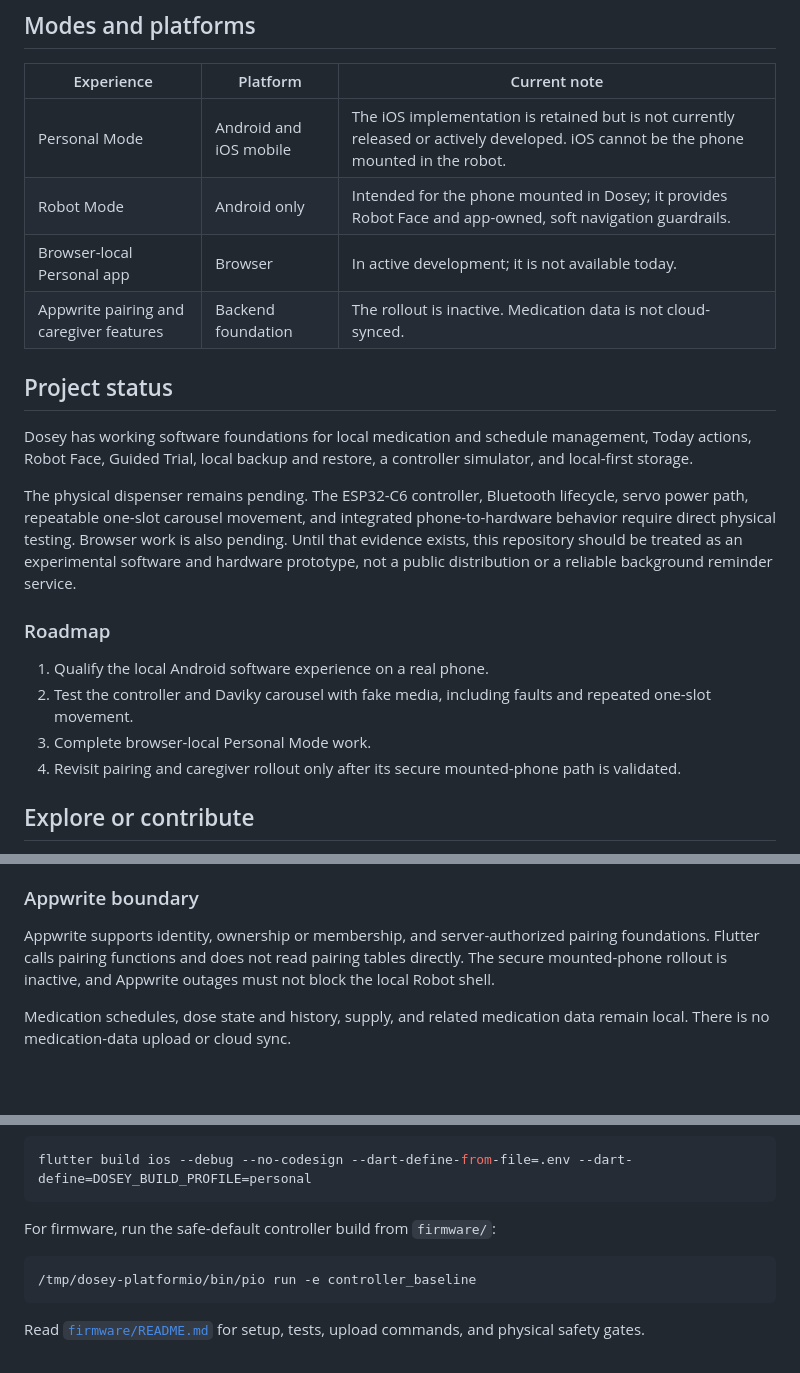
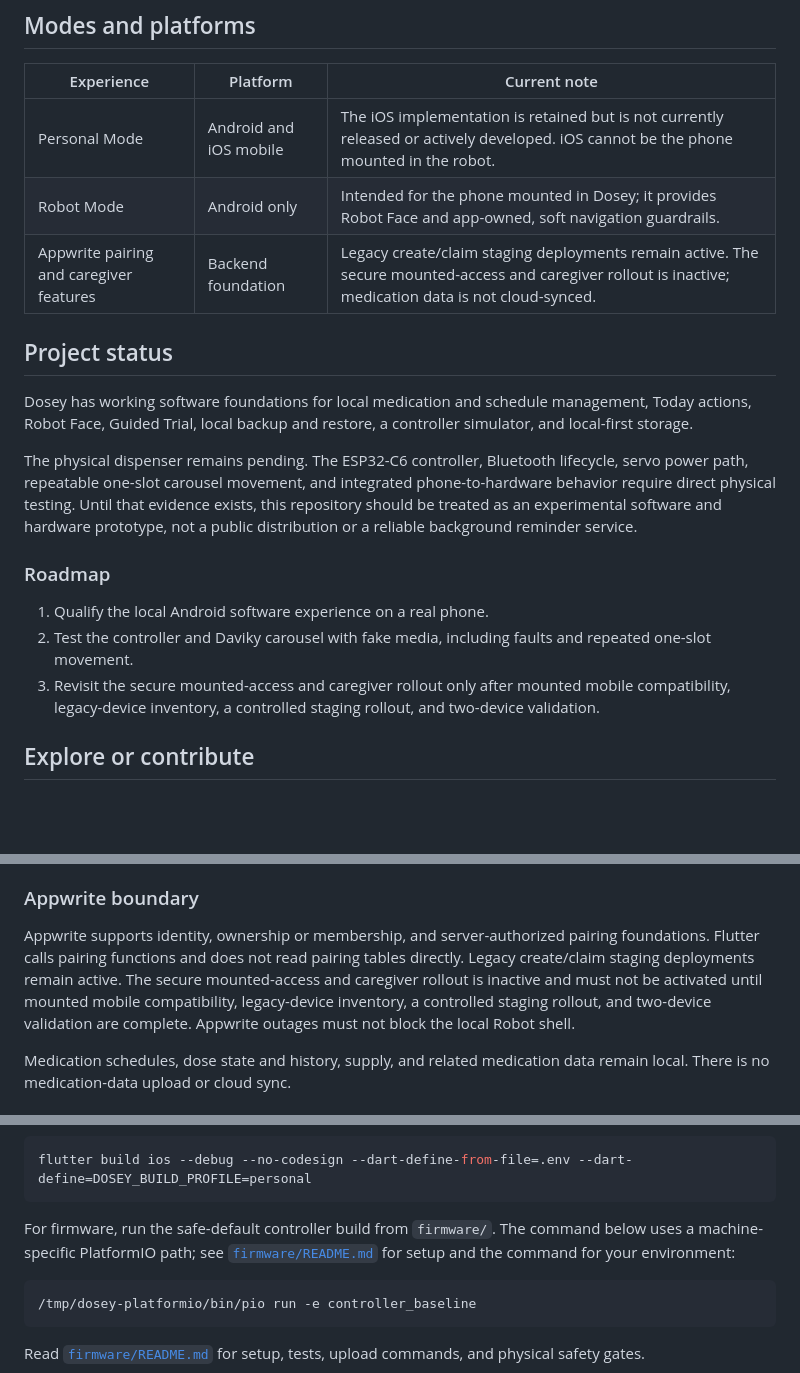
Before and after one commit to SloppyBobbert/Dosey, a Markdown page: README.md, 3 parts joined by grey strips. Rendered like a GitHub page; blank space fills up the shorter version.

Commit message:
docs(readme): correct current project status

````diff
--- a/README.md
+++ b/README.md
@@ -49,21 +45,19 @@ The merged software foundation supports local use without cloud medication sync:
 | --- | --- | --- |
 | Personal Mode | Android and iOS mobile | The iOS implementation is retained but is not currently released or actively developed. iOS cannot be the phone mounted in the robot. |
 | Robot Mode | Android only | Intended for the phone mounted in Dosey; it provides Robot Face and app-owned, soft navigation guardrails. |
-| Browser-local Personal app | Browser | In active development; it is not available today. |
-| Appwrite pairing and caregiver features | Backend foundation | The rollout is inactive. Medication data is not cloud-synced. |
+| Appwrite pairing and caregiver features | Backend foundation | Legacy create/claim staging deployments remain active. The secure mounted-access and caregiver rollout is inactive; medication data is not cloud-synced. |
 
 ## Project status
 
 Dosey has working software foundations for local medication and schedule management, Today actions, Robot Face, Guided Trial, local backup and restore, a controller simulator, and local-first storage.
 
-The physical dispenser remains pending. The ESP32-C6 controller, Bluetooth lifecycle, servo power path, repeatable one-slot carousel movement, and integrated phone-to-hardware behavior require direct physical testing. Browser work is also pending. Until that evidence exists, this repository should be treated as an experimental software and hardware prototype, not a public distribution or a reliable background reminder service.
+The physical dispenser remains pending. The ESP32-C6 controller, Bluetooth lifecycle, servo power path, repeatable one-slot carousel movement, and integrated phone-to-hardware behavior require direct physical testing. Until that evidence exists, this repository should be treated as an experimental software and hardware prototype, not a public distribution or a reliable background reminder service.
 
 ### Roadmap
 
 1. Qualify the local Android software experience on a real phone.
 2. Test the controller and Daviky carousel with fake media, including faults and repeated one-slot movement.
-3. Complete browser-local Personal Mode work.
-4. Revisit pairing and caregiver rollout only after its secure mounted-phone path is validated.
+3. Revisit the secure mounted-access and caregiver rollout only after mounted mobile compatibility, legacy-device inventory, a controlled staging rollout, and two-device validation.
 
 ## Explore or contribute
 
@@ -98,7 +92,7 @@ The hardware plan uses a premade Daviky carousel, a Grove Base for XIAO, and a s
 
 ### Appwrite boundary
 
-Appwrite supports identity, ownership or membership, and server-authorized pairing foundations. Flutter calls pairing functions and does not read pairing tables directly. The secure mounted-phone rollout is inactive, and Appwrite outages must not block the local Robot shell.
+Appwrite supports identity, ownership or membership, and server-authorized pairing foundations. Flutter calls pairing functions and does not read pairing tables directly. Legacy create/claim staging deployments remain active. The secure mounted-access and caregiver rollout is inactive and must not be activated until mounted mobile compatibility, legacy-device inventory, a controlled staging rollout, and two-device validation are complete. Appwrite outages must not block the local Robot shell.
 
 Medication schedules, dose state and history, supply, and related medication data remain local. There is no medication-data upload or cloud sync.
 
@@ -126,7 +120,7 @@ The retained iOS build is a preservation and compile-regression check, not relea
 flutter build ios --debug --no-codesign --dart-define-from-file=.env --dart-define=DOSEY_BUILD_PROFILE=personal
 ```
 
-For firmware, run the safe-default controller build from `firmware/`:
+For firmware, run the safe-default controller build from `firmware/`. The command below uses a machine-specific PlatformIO path; see [`firmware/README.md`](firmware/README.md) for setup and the command for your environment:
 
 ```sh
 /tmp/dosey-platformio/bin/pio run -e controller_baseline
````
Also changed, not shown: other parts of README.md (+0 -4 lines).
